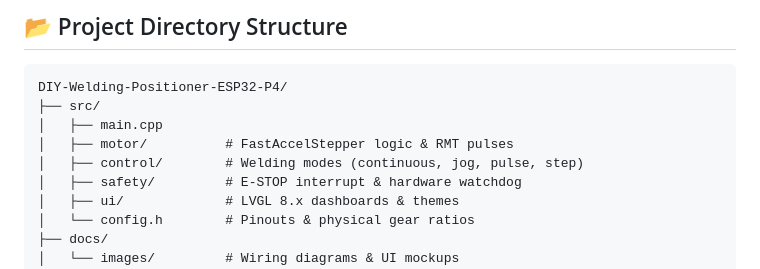
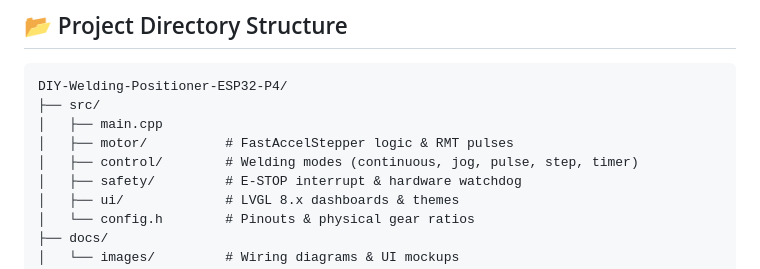
Before and after one commit to catorendal-a11y/DIY-Welding-Positioner-ESP32-P4, a Markdown page: README.md, the part around one of its changes. Drawn GitHub-style.

Commit message:
docs: finalize README visual consistency and directory mode list

```diff
--- a/README.md
+++ b/README.md
@@ -192,7 +192,7 @@ DIY-Welding-Positioner-ESP32-P4/
 ├── src/
 │   ├── main.cpp
 │   ├── motor/          # FastAccelStepper logic & RMT pulses
-│   ├── control/        # Welding modes (continuous, jog, pulse, step)
+│   ├── control/        # Welding modes (continuous, jog, pulse, step, timer)
 │   ├── safety/         # E-STOP interrupt & hardware watchdog
 │   ├── ui/             # LVGL 8.x dashboards & themes
 │   └── config.h        # Pinouts & physical gear ratios
```
Also changed, not shown: other parts of README.md (+1 -1 lines).
